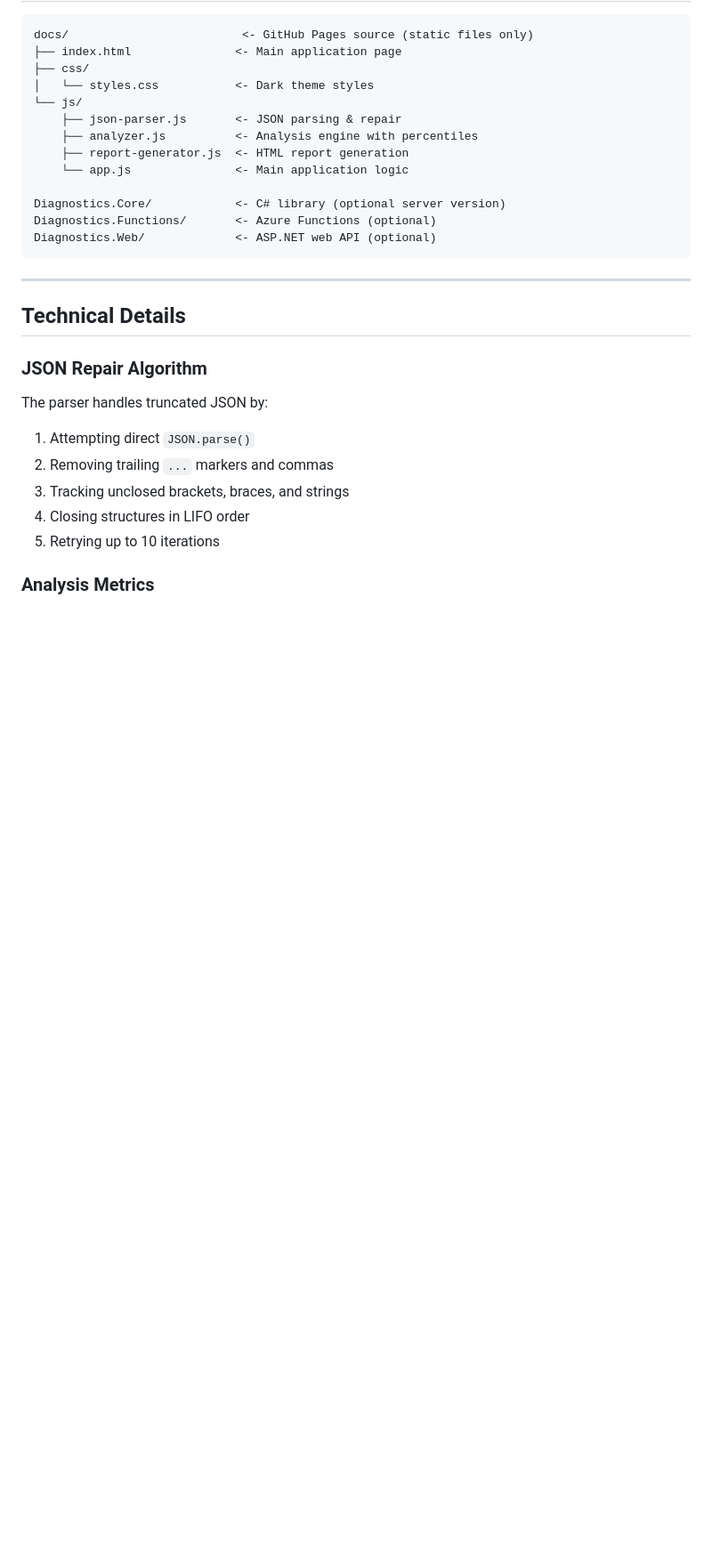
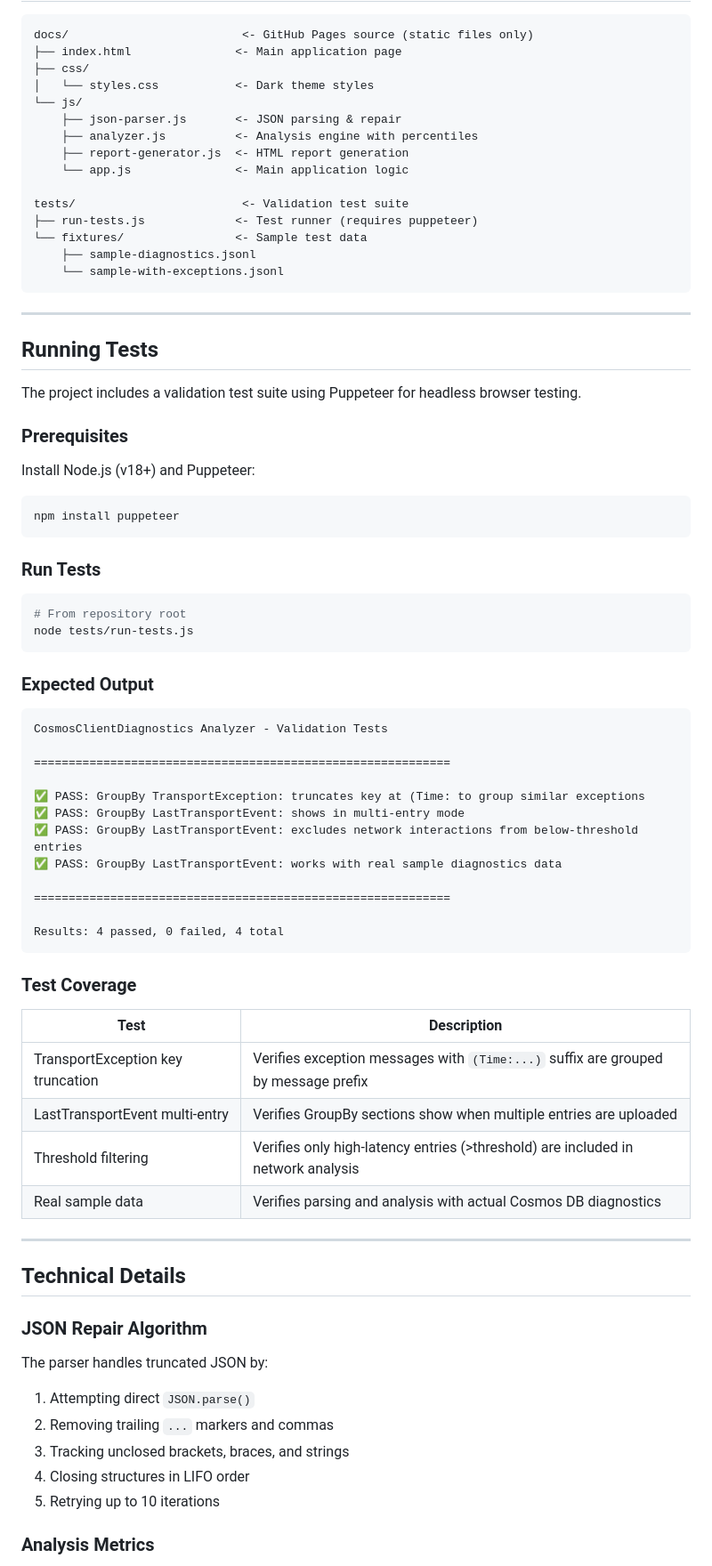
Before and after one commit to kirankumarkolli/CosmosClientDiagnosticsAnalyzer, a Markdown page: README.md, the part around one of its changes. Shown at 89% size. Drawn GitHub-style; blank space fills up the shorter version.

Commit message:
Update README with GitHub Pages link and test instructions

````diff
--- a/README.md
+++ b/README.md
@@ -103,10 +107,59 @@ docs/                         <- GitHub Pages source (static files only)
     ├── report-generator.js  <- HTML report generation
     └── app.js               <- Main application logic
 
-Diagnostics.Core/            <- C# library (optional server version)
-Diagnostics.Functions/       <- Azure Functions (optional)
-Diagnostics.Web/             <- ASP.NET web API (optional)
+tests/                        <- Validation test suite
+├── run-tests.js             <- Test runner (requires puppeteer)
+└── fixtures/                <- Sample test data
+    ├── sample-diagnostics.jsonl
+    └── sample-with-exceptions.jsonl
 ```
+
+---
+
+## Running Tests
+
+The project includes a validation test suite using Puppeteer for headless browser testing.
+
+### Prerequisites
+
+Install Node.js (v18+) and Puppeteer:
+
+```bash
+npm install puppeteer
+```
+
+### Run Tests
+
+```bash
+# From repository root
+node tests/run-tests.js
+```
+
+### Expected Output
+
+```
+CosmosClientDiagnostics Analyzer - Validation Tests
+
+============================================================
+
+✅ PASS: GroupBy TransportException: truncates key at (Time: to group similar exceptions
+✅ PASS: GroupBy LastTransportEvent: shows in multi-entry mode
+✅ PASS: GroupBy LastTransportEvent: excludes network interactions from below-threshold entries
+✅ PASS: GroupBy LastTransportEvent: works with real sample diagnostics data
+
+============================================================
+
+Results: 4 passed, 0 failed, 4 total
+```
+
+### Test Coverage
+
+| Test | Description |
+|------|-------------|
+| TransportException key truncation | Verifies exception messages with `(Time:...)` suffix are grouped by message prefix |
+| LastTransportEvent multi-entry | Verifies GroupBy sections show when multiple entries are uploaded |
+| Threshold filtering | Verifies only high-latency entries (>threshold) are included in network analysis |
+| Real sample data | Verifies parsing and analysis with actual Cosmos DB diagnostics |
 
 ---
 
````
Also changed, not shown: other parts of README.md (+4 -0 lines).
